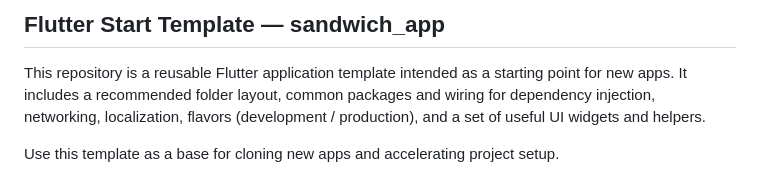
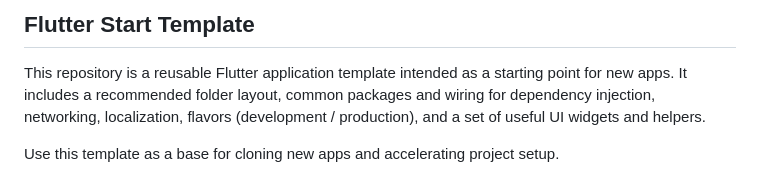
Before and after one commit to IbrahimIG1/flutter_start_template, a Markdown page: README.md, the part around the change. GitHub-like rendering.

```diff
--- a/README.md
+++ b/README.md
@@ -1,4 +1,4 @@
-## Flutter Start Template — sandwich_app
+## Flutter Start Template
 
 This repository is a reusable Flutter application template intended as a starting point for new apps. It includes a recommended folder layout, common packages and wiring for dependency injection, networking, localization, flavors (development / production), and a set of useful UI widgets and helpers.
 
```
